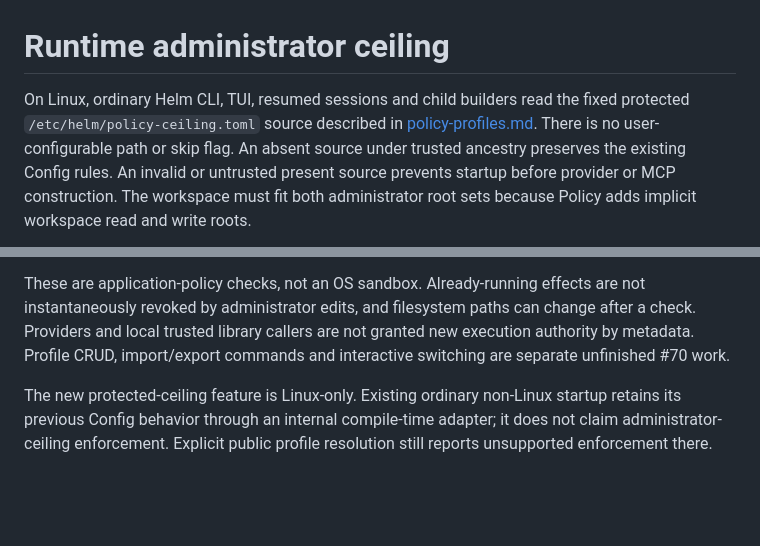
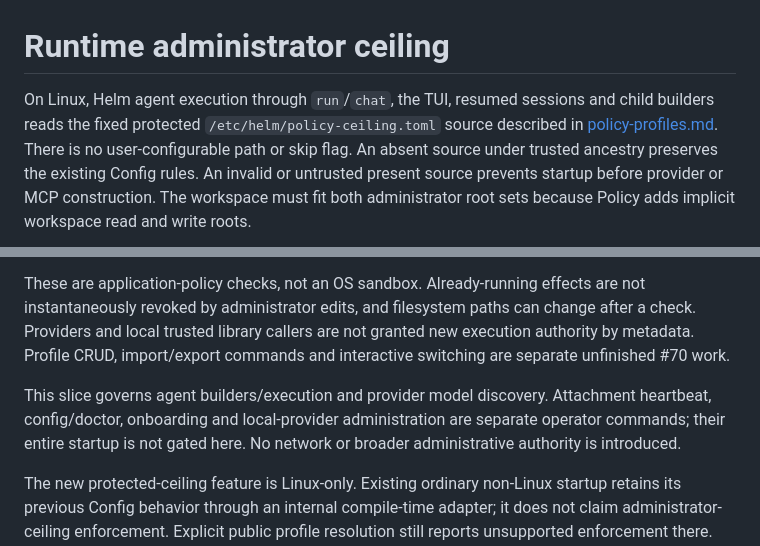
Before and after one commit to o-psi/helm.vessel.voyage, a Markdown page: docs/policy-ceiling-runtime.md, 2 parts joined by grey strips. Rendered like a GitHub page; blank space fills up the shorter version.

Commit message:
Clarify runtime ceiling coverage of agent and discovery paths

```diff
--- a/docs/policy-ceiling-runtime.md
+++ b/docs/policy-ceiling-runtime.md
@@ -1,6 +1,7 @@
 # Runtime administrator ceiling
 
-On Linux, ordinary Helm CLI, TUI, resumed sessions and child builders read the fixed
+On Linux, Helm agent execution through `run`/`chat`, the TUI, resumed sessions and
+child builders reads the fixed
 protected `/etc/helm/policy-ceiling.toml` source described in
 [policy-profiles.md](policy-profiles.md). There is no user-configurable path or
 skip flag. An absent source under trusted ancestry preserves the existing Config
@@ -42,6 +43,11 @@ change after a check. Providers and local trusted library callers are not grante
 new execution authority by metadata. Profile CRUD, import/export commands and
 interactive switching are separate unfinished #70 work.
 
+This slice governs agent builders/execution and provider model discovery. Attachment
+heartbeat, config/doctor, onboarding and local-provider administration are separate
+operator commands; their entire startup is not gated here. No network or broader
+administrative authority is introduced.
+
 The new protected-ceiling feature is Linux-only. Existing ordinary non-Linux
 startup retains its previous Config behavior through an internal compile-time
 adapter; it does not claim administrator-ceiling enforcement. Explicit public
```
